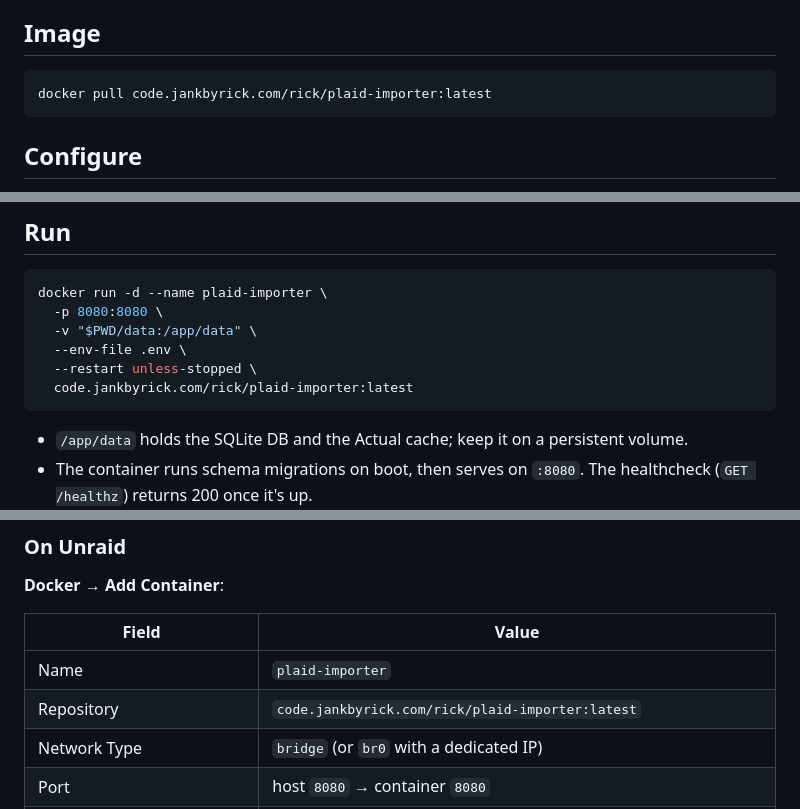
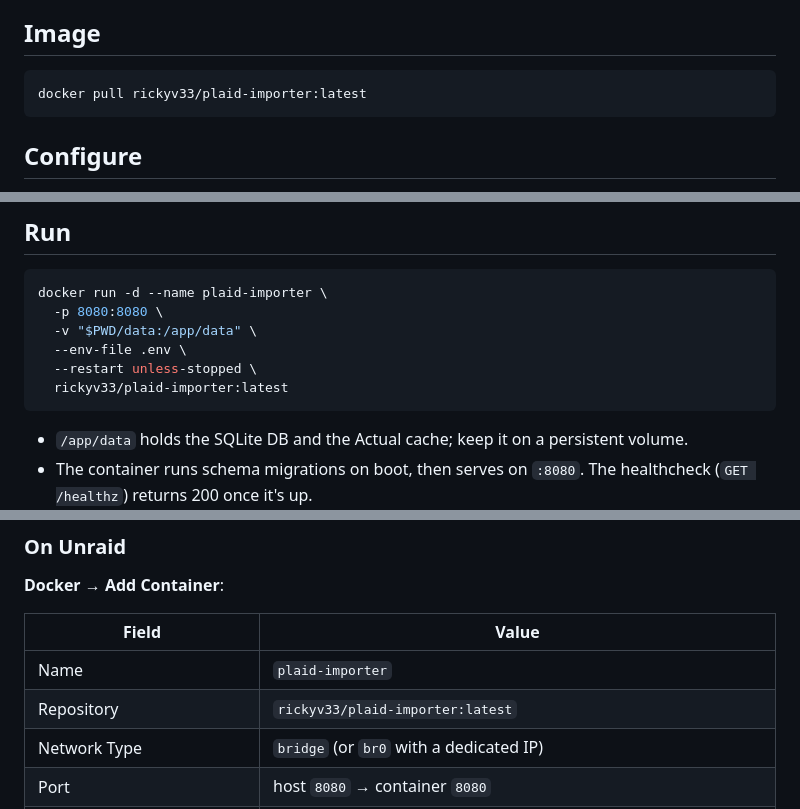
Before and after one commit to RickyV33/plaid-importer-actual-budget, a Markdown page: DEPLOY.md, 3 parts joined by grey strips. GitHub-like rendering.

Commit message:
docs: point image references to public Docker Hub registry

````diff
--- a/DEPLOY.md
+++ b/DEPLOY.md
@@ -19,7 +19,7 @@ than redirecting to the bank. Many smaller banks and credit unions fall here.
 ## Image
 
 ```bash
-docker pull code.jankbyrick.com/rick/plaid-importer:latest
+docker pull rickyv33/plaid-importer:latest
 ```
 
 ## Configure
@@ -36,7 +36,7 @@ docker run -d --name plaid-importer \
   -v "$PWD/data:/app/data" \
   --env-file .env \
   --restart unless-stopped \
-  code.jankbyrick.com/rick/plaid-importer:latest
+  rickyv33/plaid-importer:latest
 ```
 
 - `/app/data` holds the SQLite DB and the Actual cache; keep it on a persistent
@@ -53,7 +53,7 @@ docker run -d --name plaid-importer \
 | Field                         | Value                                                                       |
 |-------------------------------|-----------------------------------------------------------------------------|
 | Name                          | `plaid-importer`                                                            |
-| Repository                    | `code.jankbyrick.com/rick/plaid-importer:latest`                            |
+| Repository                    | `rickyv33/plaid-importer:latest`                                            |
 | Network Type                  | `bridge` (or `br0` with a dedicated IP)                                     |
 | Port                          | host `8080` → container `8080`                                              |
 | Path                          | host `/mnt/user/appdata/plaid-importer` → container `/app/data`             |
````
